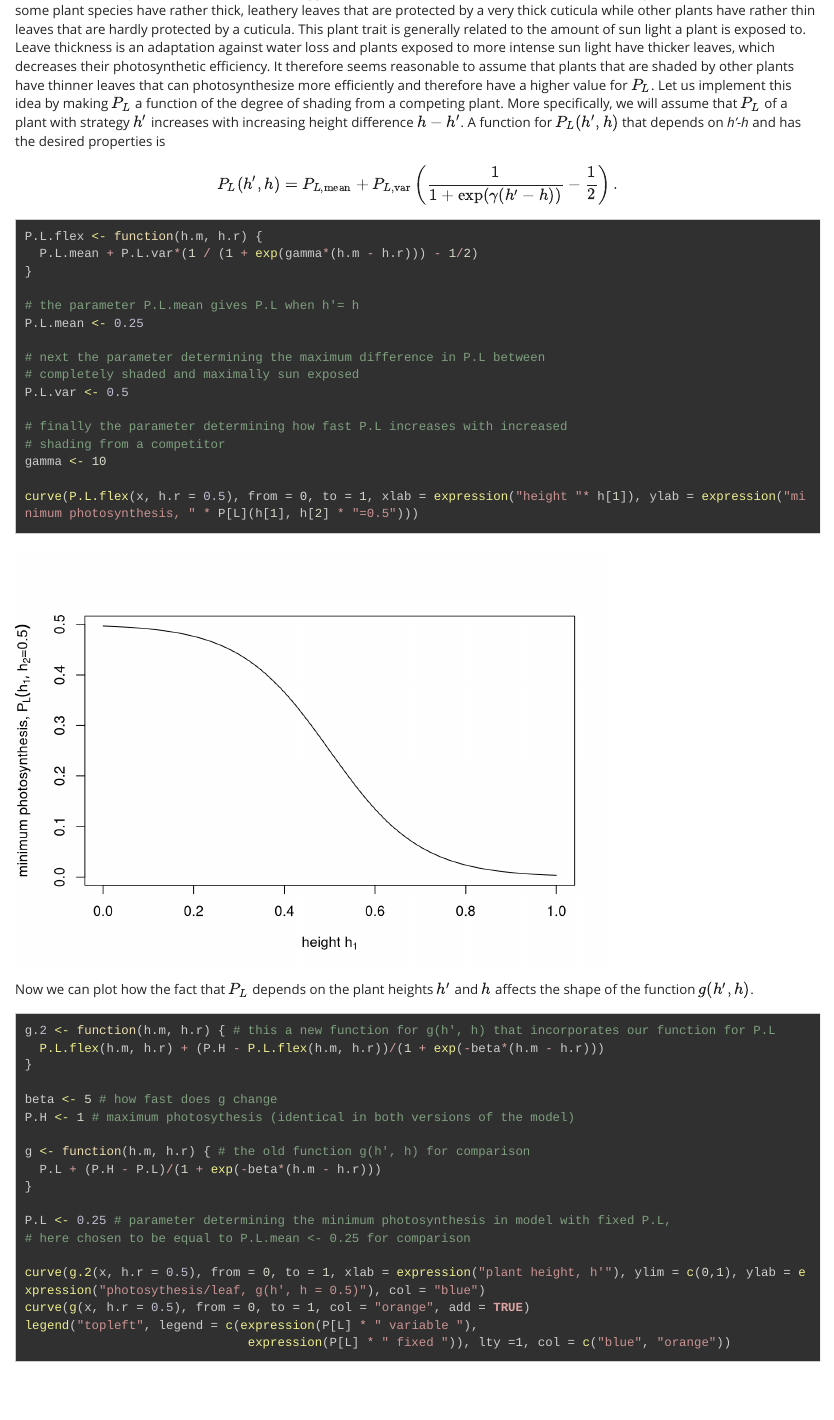
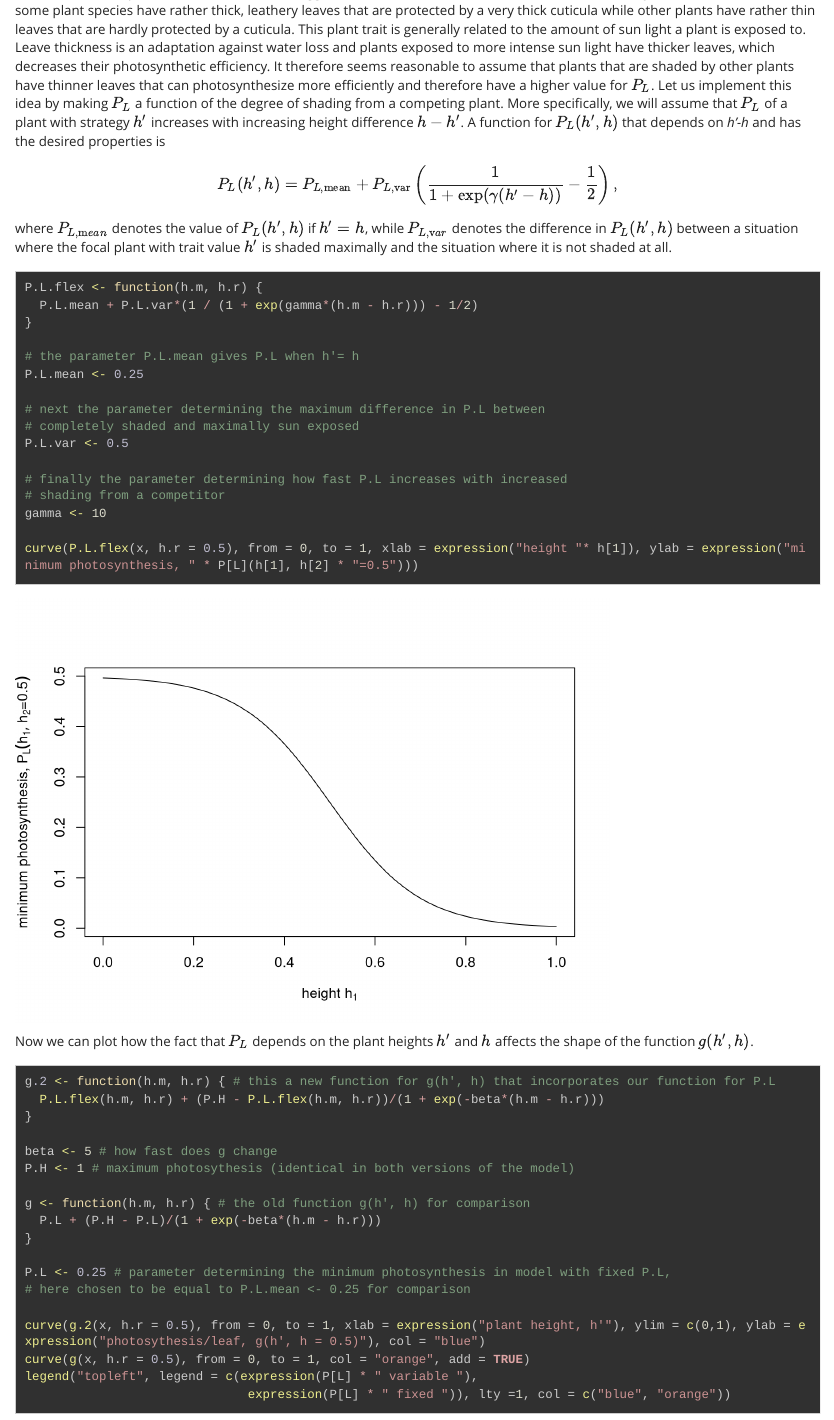
Before and after one commit to clausrueffler/behavioral-ecology, an R Markdown document (Evolution2.Rmd): the page in a window 1100 px wide, from 180 px down. Rendered offline with R 4.5, knitr and Pandoc, with nearby package versions; some code elsewhere in the file could not run offline; long lines of code are wrapped.

Commit message:
modified plant model refined

````diff
--- a/Evolution2.Rmd
+++ b/Evolution2.Rmd
@@ -20,8 +20,9 @@ klippy::klippy(position = c('top', 'right'))
 Let us modify one assumption in our model. Above we assumed that the minimum and maximum amount of photosyntesis, $P_L$ and $P_H$, are fixed parameters. Hanna Kokko suggests that the values of $P_L$ and $P_H$ are determined by leaf structure. Indeed, some plant species have rather thick, leathery leaves that are protected by a very thick cuticula while other plants have rather thin leaves that are hardly protected by a cuticula. This plant trait is generally related to the amount of sun light a plant is exposed to. Leave thickness is an adaptation against water loss and plants exposed to more intense sun light have thicker leaves, which decreases their photosynthetic efficiency. It therefore seems reasonable to assume that plants that are shaded by other plants have thinner leaves that can photosynthesize more efficiently and therefore have a higher value for $P_L$. Let us implement this idea by making $P_L$ a function of the degree of shading from a competing plant. More specifically, we will assume that $P_L$ of a plant with strategy $h'$ increases with increasing height difference $h-h'$. A function for $P_L(h', h)$ that depends on *h'-h* and has the desired properties is
 
 $$
-P_L(h', h) = P_{L, \mathrm{mean}} + P_{L, \mathrm{var}}\left(\frac{1}{1+\exp\left(\gamma(h' - h)\right)}- \frac{1}{2}\right).
+P_L(h', h) = P_{L, \mathrm{mean}} + P_{L, \mathrm{var}}\left(\frac{1}{1+\exp\left(\gamma(h' - h)\right)}- \frac{1}{2}\right),
 $$
+where $P_{L, {\mathrm mean}}$ denotes the value of $P_L(h', h)$ if $h' =h$, while $P_{L, {\mathrm var}}$ denotes the difference in $P_L(h', h)$ between a situation where the focal plant with trait value $h'$ is shaded maximally and the situation where it is not shaded at all.
 
 ```{r}
 P.L.flex <- function(h.m, h.r) {
````
Also changed, not shown: 1 other file.
